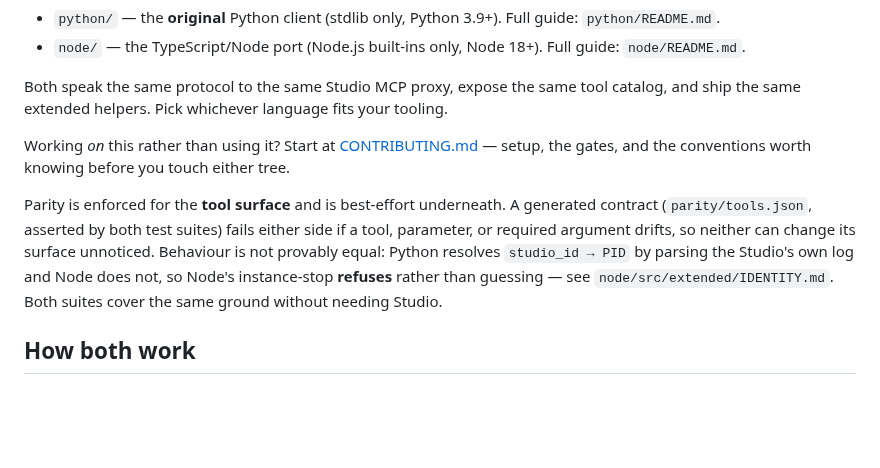
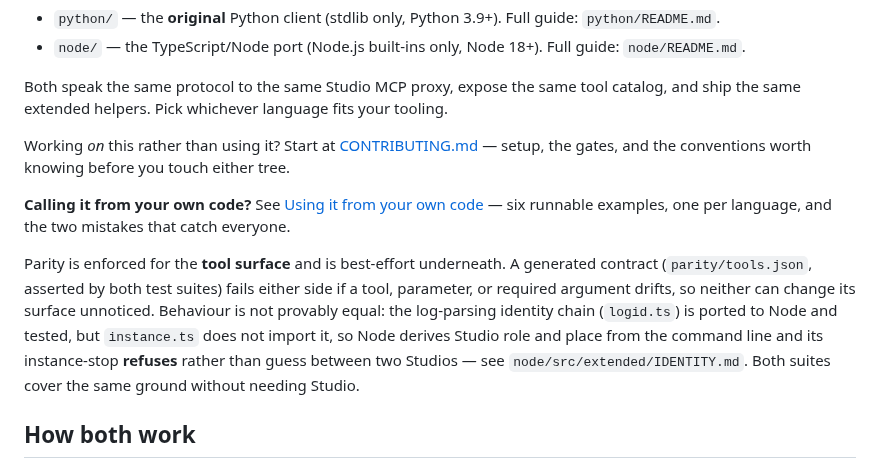
Before and after one commit to bdidk235/RobloxStudioMCP, a Markdown page: README.md, the part around one of its changes. Rendered like a GitHub page; blank space fills up the shorter version.

```diff
--- a/README.md
+++ b/README.md
@@ -17,12 +17,17 @@ Working *on* this rather than using it? Start at
 [CONTRIBUTING.md](CONTRIBUTING.md) — setup, the gates, and the conventions
 worth knowing before you touch either tree.
 
+**Calling it from your own code?** See
+[Using it from your own code](#using-it-from-your-own-code) — six runnable
+examples, one per language, and the two mistakes that catch everyone.
+
 Parity is enforced for the **tool surface** and is best-effort underneath. A
 generated contract (`parity/tools.json`, asserted by both test suites) fails
 either side if a tool, parameter, or required argument drifts, so neither can
-change its surface unnoticed. Behaviour is not provably equal: Python resolves
-`studio_id → PID` by parsing the Studio's own log and Node does not, so Node's
-instance-stop **refuses** rather than guessing — see
+change its surface unnoticed. Behaviour is not provably equal: the log-parsing
+identity chain (`logid.ts`) is ported to Node and tested, but `instance.ts` does
+not import it, so Node derives Studio role and place from the command line and
+its instance-stop **refuses** rather than guess between two Studios — see
 `node/src/extended/IDENTITY.md`. Both suites cover the same ground without
 needing Studio.
 
```
Also changed, not shown: other parts of README.md (+71 -10 lines).
